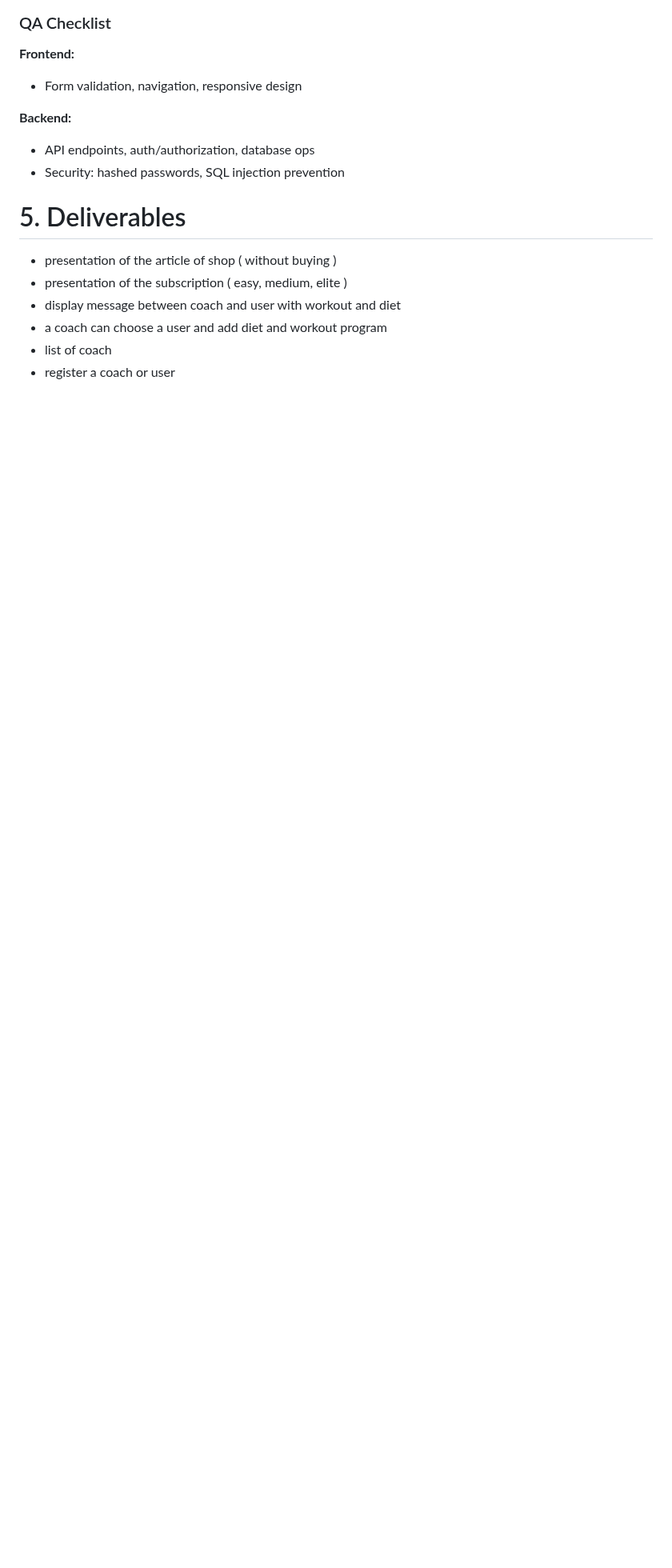
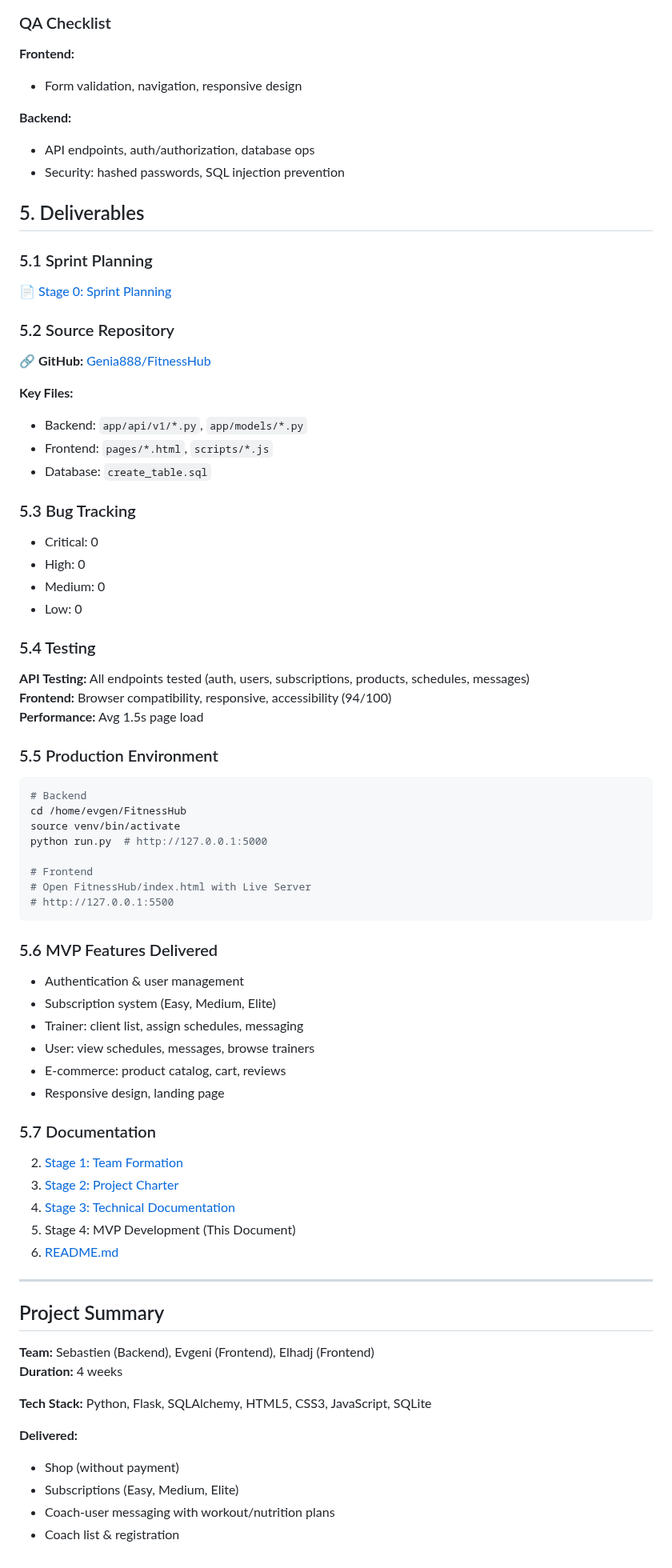
Before and after one commit to Genia888/FitnessHub, a Markdown page: Documentation/(Stage 4) MVP Development and Execution.md, the part around the change. Shown at 80% size. Rendered like a GitHub page; blank space fills up the shorter version.

Commit message:
Expand MVP Development documentation with key details
Added detailed sections on deliverables, testing, production environment, and MVP features. Included links to documentation and project summary.

````diff
--- a/Documentation/(Stage 4) MVP Development and Execution.md
+++ b/Documentation/(Stage 4) MVP Development and Execution.md
@@ -250,10 +250,75 @@ During this phase, we found and fixed an important bug where the plan chosen by
 - API endpoints, auth/authorization, database ops
 - Security: hashed passwords, SQL injection prevention
 
-# 5. Deliverables
-- presentation of the article of shop ( without buying )
-- presentation of the subscription ( easy, medium, elite )
-- display message between coach and user with workout and diet
-- a coach can choose a user and add diet and workout program
-- list of coach
-- register a coach or user
+## 5. Deliverables
+
+### 5.1 Sprint Planning
+
+📄 [Stage 0: Sprint Planning](./\(Stage%200\)%20Sprint%20Planning.md)
+
+### 5.2 Source Repository
+
+🔗 **GitHub:** [Genia888/FitnessHub](https://github.com/Genia888/FitnessHub)
+
+**Key Files:**
+- Backend: `app/api/v1/*.py`, `app/models/*.py`
+- Frontend: `pages/*.html`, `scripts/*.js`
+- Database: `create_table.sql`
+
+### 5.3 Bug Tracking
+
+- Critical: 0
+- High: 0
+- Medium: 0
+- Low: 0
+
+### 5.4 Testing
+
+**API Testing:** All endpoints tested (auth, users, subscriptions, products, schedules, messages)
+**Frontend:** Browser compatibility, responsive, accessibility (94/100)
+**Performance:** Avg 1.5s page load
+
+### 5.5 Production Environment
+
+```bash
+# Backend
+cd /home/evgen/FitnessHub
+source venv/bin/activate
+python run.py  # http://127.0.0.1:5000
+
+# Frontend
+# Open FitnessHub/index.html with Live Server
+# http://127.0.0.1:5500
+```
+
+### 5.6 MVP Features Delivered
+
+- Authentication & user management
+- Subscription system (Easy, Medium, Elite)
+- Trainer: client list, assign schedules, messaging
+- User: view schedules, messages, browse trainers
+- E-commerce: product catalog, cart, reviews
+- Responsive design, landing page
+
+### 5.7 Documentation
+
+2. [Stage 1: Team Formation](./\(Stage%201\)%20Team%20Formation%20and%20Idea%20Development.md)
+3. [Stage 2: Project Charter](./\(Stage%202\)%20Project%20Charter%20Development.md)
+4. [Stage 3: Technical Documentation](./\(Stage%203\)%20Technical%20Documentation.md)
+5. Stage 4: MVP Development (This Document)
+6. [README.md](../README.md)
+
+---
+
+## Project Summary
+
+**Team:** Sebastien (Backend), Evgeni (Frontend), Elhadj (Frontend)
+**Duration:** 4 weeks
+
+**Tech Stack:** Python, Flask, SQLAlchemy, HTML5, CSS3, JavaScript, SQLite
+
+**Delivered:**
+- Shop (without payment)
+- Subscriptions (Easy, Medium, Elite)
+- Coach-user messaging with workout/nutrition plans
+- Coach list & registration
````
